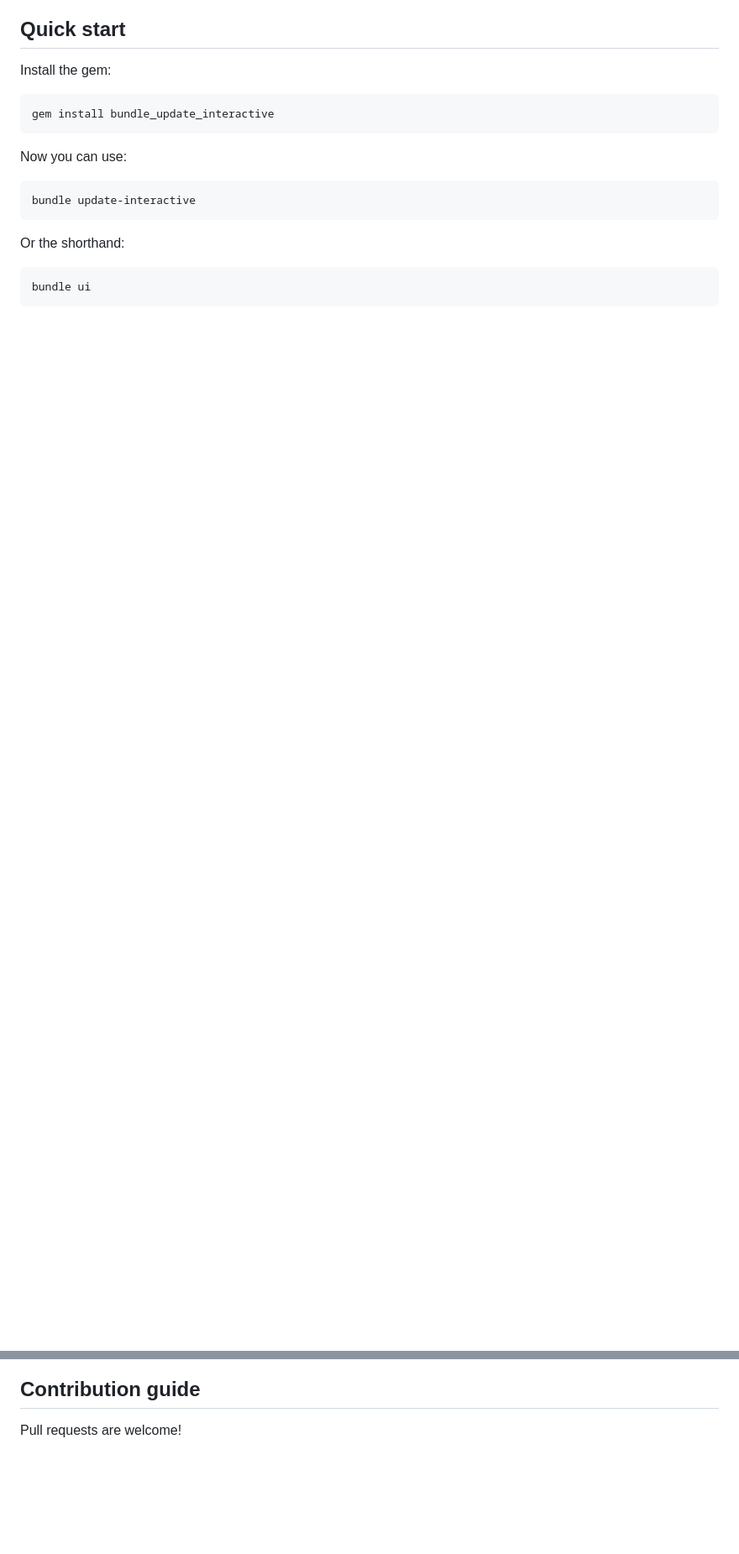
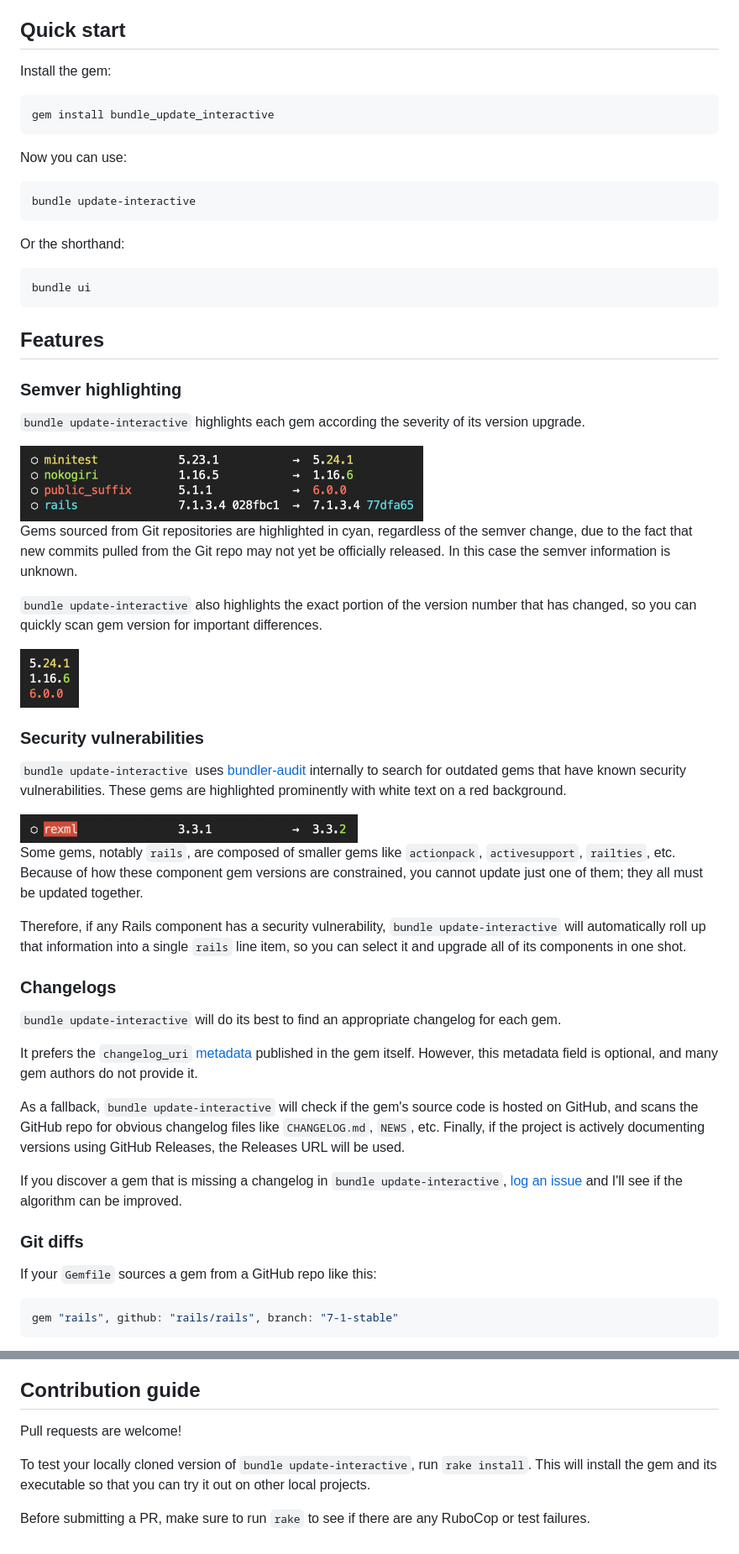
Before and after one commit to mattbrictson/bundle_update_interactive, a Markdown page: README.md, 2 parts joined by grey strips. Shown at 84% size. Rendered like a GitHub page; pictures changed too: images/security.png (added), images/semver.png (added), images/version-highlight.png (added); blank space fills up the shorter version.

Commit message:
Document Features, Prior Art, etc. in README (#9)

````diff
--- a/README.md
+++ b/README.md
@@ -37,3 +39,45 @@ Or the shorthand:
 bundle ui
 ```
 
+## Features
+
+### Semver highlighting
+
+`bundle update-interactive` highlights each gem according the severity of its version upgrade.
+
+<img src="images/semver.png" alt="Severities are in red, yellow, and green" width="480" />
+
+Gems sourced from Git repositories are highlighted in cyan, regardless of the semver change, due to the fact that new commits pulled from the Git repo may not yet be officially released. In this case the semver information is unknown.
+
+`bundle update-interactive` also highlights the exact portion of the version number that has changed, so you can quickly scan gem version for important differences.
+
+<img src="images/version-highlight.png" alt="Screenshot of highlighted version numbers" width="70" />
+
+### Security vulnerabilities
+
+`bundle update-interactive` uses [bundler-audit](https://github.com/rubysec/bundler-audit) internally to search for outdated gems that have known security vulnerabilities. These gems are highlighted prominently with white text on a red background.
+
+<img src="images/security.png" alt="Screenshot of security vulnerability highlighted in red" width="402" />
+
+Some gems, notably `rails`, are composed of smaller gems like `actionpack`, `activesupport`, `railties`, etc. Because of how these component gem versions are constrained, you cannot update just one of them; they all must be updated together.
+
+Therefore, if any Rails component has a security vulnerability, `bundle update-interactive` will automatically roll up that information into a single `rails` line item, so you can select it and upgrade all of its components in one shot.
+
+### Changelogs
+
+`bundle update-interactive` will do its best to find an appropriate changelog for each gem.
+
+It prefers the `changelog_uri` [metadata](https://guides.rubygems.org/specification-reference/#metadata) published in the gem itself. However, this metadata field is optional, and many gem authors do not provide it.
+
+As a fallback, `bundle update-interactive` will check if the gem's source code is hosted on GitHub, and scans the GitHub repo for obvious changelog files like `CHANGELOG.md`, `NEWS`, etc. Finally, if the project is actively documenting versions using GitHub Releases, the Releases URL will be used.
+
+If you discover a gem that is missing a changelog in `bundle update-interactive`, [log an issue](https://github.com/mattbrictson/bundle_update_interactive/issues) and I'll see if the algorithm can be improved.
+
+### Git diffs
+
+If your `Gemfile` sources a gem from a GitHub repo like this:
+
+```ruby
+gem "rails", github: "rails/rails", branch: "7-1-stable"
+```
+
@@ -52,3 +133,7 @@ Everyone interacting in this project’s codebases, issue trackers, chat rooms a
 ## Contribution guide
 
 Pull requests are welcome!
+
+To test your locally cloned version of `bundle update-interactive`, run `rake install`. This will install the gem and its executable so that you can try it out on other local projects.
+
+Before submitting a PR, make sure to run `rake` to see if there are any RuboCop or test failures.
````
Also changed, not shown: other parts of README.md (+41 -2 lines), images/conservative.png (added), images/update-interactive.png (added).
